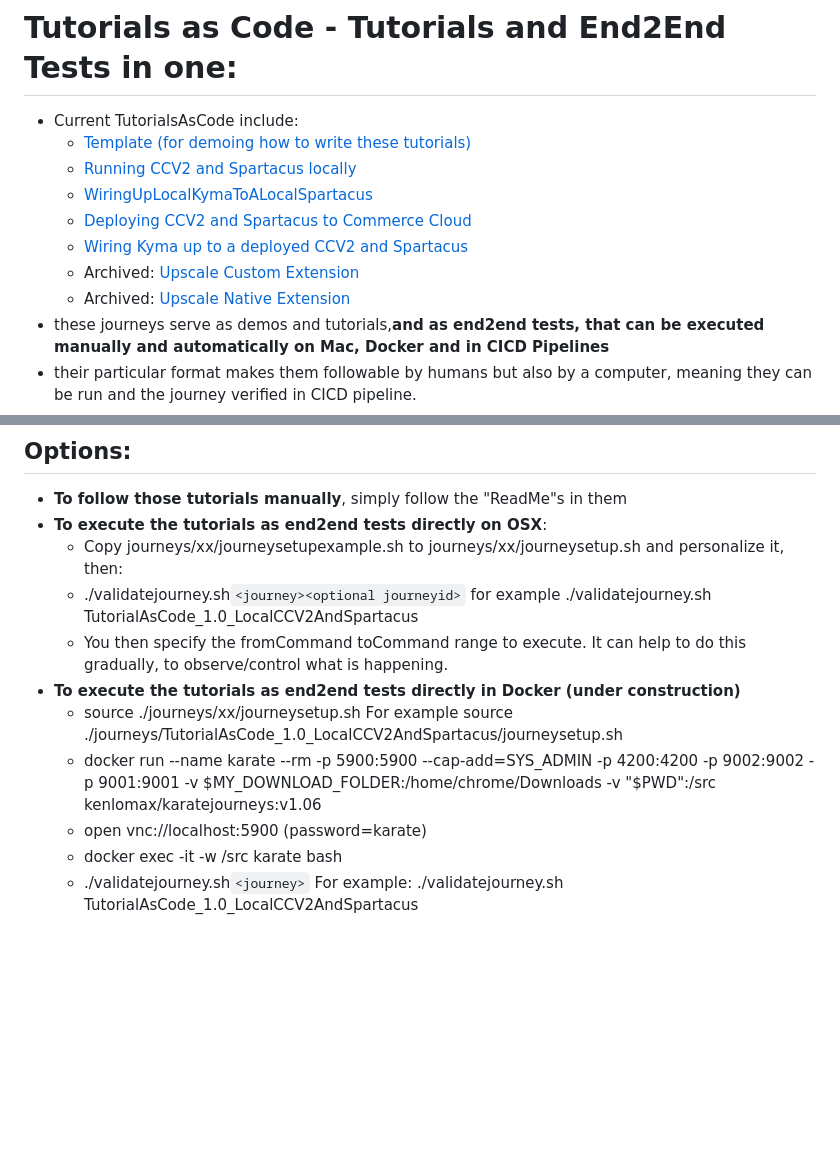
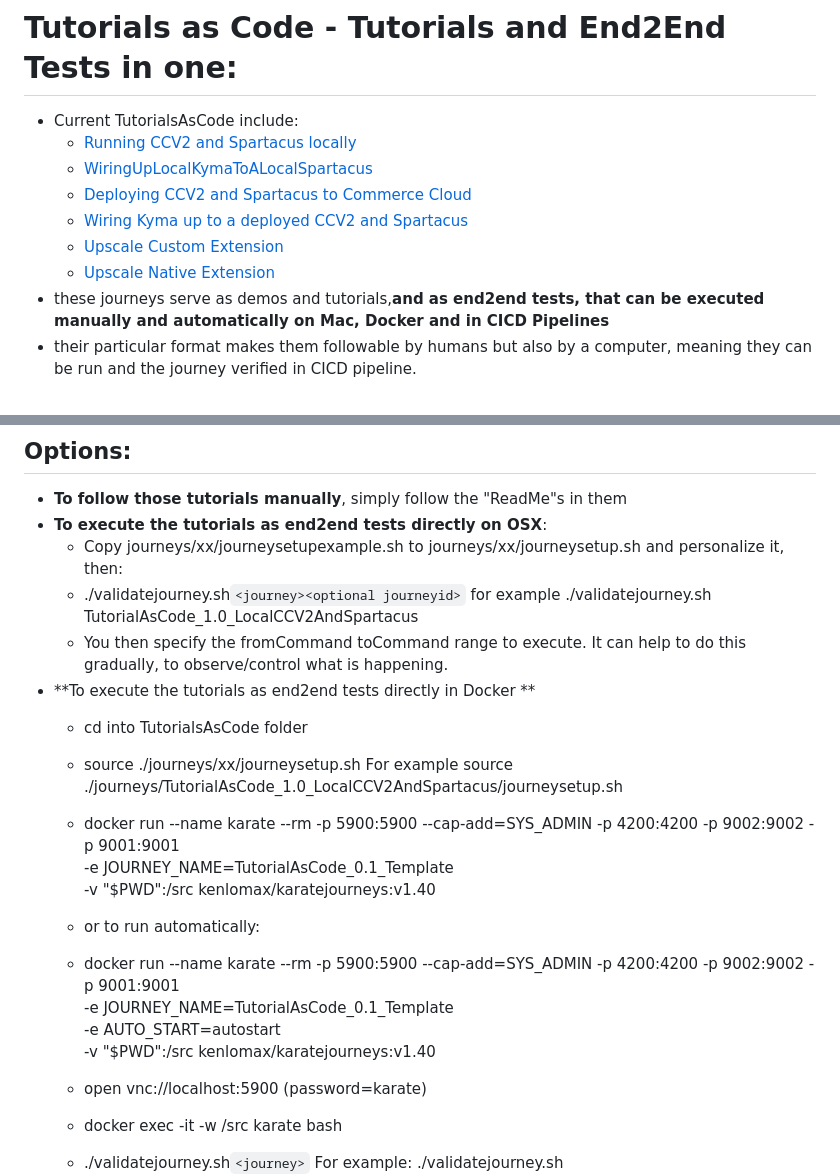
Before and after one commit to kennylomax/TutorialsAsCode, a Markdown page: README.md, 2 parts joined by grey strips. Drawn GitHub-style; blank space fills up the shorter version.

Commit message:
Run automatically

```diff
--- a/README.md
+++ b/README.md
@@ -1,13 +1,12 @@
 # Tutorials as Code - Tutorials and End2End Tests in one:
 
 - Current TutorialsAsCode include:
-  - [Template (for demoing how to write these tutorials) ](journeys/TutorialAsCode_0.1_Template)
   - [Running CCV2 and Spartacus locally](journeys/TutorialAsCode_1.0_LocalCCV2AndSpartacus)
   - [WiringUpLocalKymaToALocalSpartacus](journeys/TutorialAsCode_1.1_WiringUpLocalKymaToALocalSpartacus)
   - [Deploying CCV2 and Spartacus to Commerce Cloud](journeys/TutorialAsCode_2.0_DeployCCV2AndSpartacusToCommerceCloud)
   - [Wiring Kyma up to a deployed CCV2 and Spartacus](journeys/TutorialAsCode_2.1_WiringUpKymaWithYourDeployedSpartacus)
-  - Archived: [Upscale Custom Extension](journeys/TutorialAsCode_3.0_UpscaleCustomExtension)
-  - Archived: [Upscale Native Extension](journeys/TutorialAsCode_3.1_UpscaleNativeExtension)
+  - [Upscale Custom Extension](journeys/TutorialAsCode_3.0_UpscaleCustomExtension)
+  - [Upscale Native Extension](journeys/TutorialAsCode_3.1_UpscaleNativeExtension)
 - these journeys serve as demos and tutorials,**and  as end2end tests, that can be executed manually and automatically on Mac, Docker and in CICD Pipelines**
 - their particular format makes them followable by humans but also by a computer, meaning they can be run and the journey verified in CICD pipeline.
 - when run in Docker/CICD
@@ -22,9 +21,18 @@
   - Copy journeys/xx/journeysetupexample.sh to journeys/xx/journeysetup.sh and personalize it, then:
   - ./validatejourney.sh`<journey><optional journeyid>` for example ./validatejourney.sh TutorialAsCode_1.0_LocalCCV2AndSpartacus
   - You then specify the fromCommand toCommand range to execute. It can help to do this gradually, to observe/control what is happening.
-- **To execute the tutorials as end2end tests directly in Docker (under construction)**
+- **To execute the tutorials as end2end tests directly in Docker **
+  - cd into TutorialsAsCode folder
   - source ./journeys/xx/journeysetup.sh   For example  source ./journeys/TutorialAsCode_1.0_LocalCCV2AndSpartacus/journeysetup.sh
-  - docker run --name karate --rm -p 5900:5900 --cap-add=SYS_ADMIN -p 4200:4200 -p 9002:9002 -p 9001:9001 -v $MY_DOWNLOAD_FOLDER:/home/chrome/Downloads -v "$PWD":/src kenlomax/karatejourneys:v1.06
+  - docker run --name karate --rm -p 5900:5900 --cap-add=SYS_ADMIN -p 4200:4200 -p 9002:9002 -p 9001:9001 \
+     -e JOURNEY_NAME=TutorialAsCode_0.1_Template \
+     -v "$PWD":/src kenlomax/karatejourneys:v1.40
+  - or to run automatically:
+  -  docker run --name karate --rm -p 5900:5900 --cap-add=SYS_ADMIN -p 4200:4200 -p 9002:9002 -p 9001:9001 \
+     -e JOURNEY_NAME=TutorialAsCode_0.1_Template \
+     -e AUTO_START=autostart \
+     -v "$PWD":/src kenlomax/karatejourneys:v1.40
+
   - open vnc://localhost:5900 (password=karate)
   - docker exec -it -w /src karate bash
   - ./validatejourney.sh`<journey>` For example:  ./validatejourney.sh TutorialAsCode_1.0_LocalCCV2AndSpartacus
```
